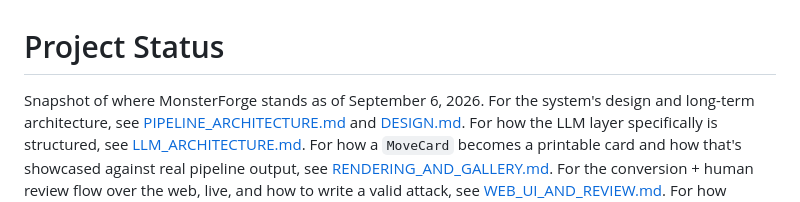
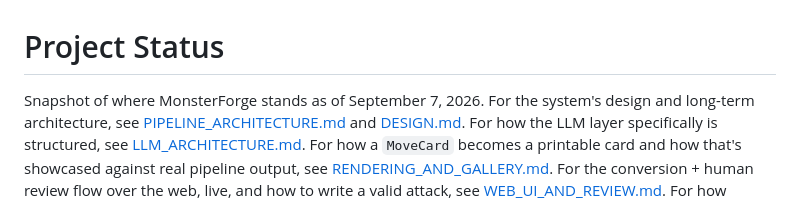
Before and after one commit to Alteredlilac/MonsterForge, a Markdown page: monsterforge/docs/PROJECT_STATUS.md, the part around the change. GitHub-like rendering.

```diff
--- a/monsterforge/docs/PROJECT_STATUS.md
+++ b/monsterforge/docs/PROJECT_STATUS.md
@@ -1,6 +1,6 @@
 # Project Status
 
-Snapshot of where MonsterForge stands as of September 6, 2026.
+Snapshot of where MonsterForge stands as of September 7, 2026.
 For the system's design and long-term architecture, see [PIPELINE_ARCHITECTURE.md](./PIPELINE_ARCHITECTURE.md)
 and [DESIGN.md](../../DESIGN.md). For how the LLM layer specifically is
 structured, see [LLM_ARCHITECTURE.md](./LLM_ARCHITECTURE.md). For how a
```
Also changed, not shown: monsterforge/docs/WEB_UI_AND_REVIEW.md (+5 -3 lines).
